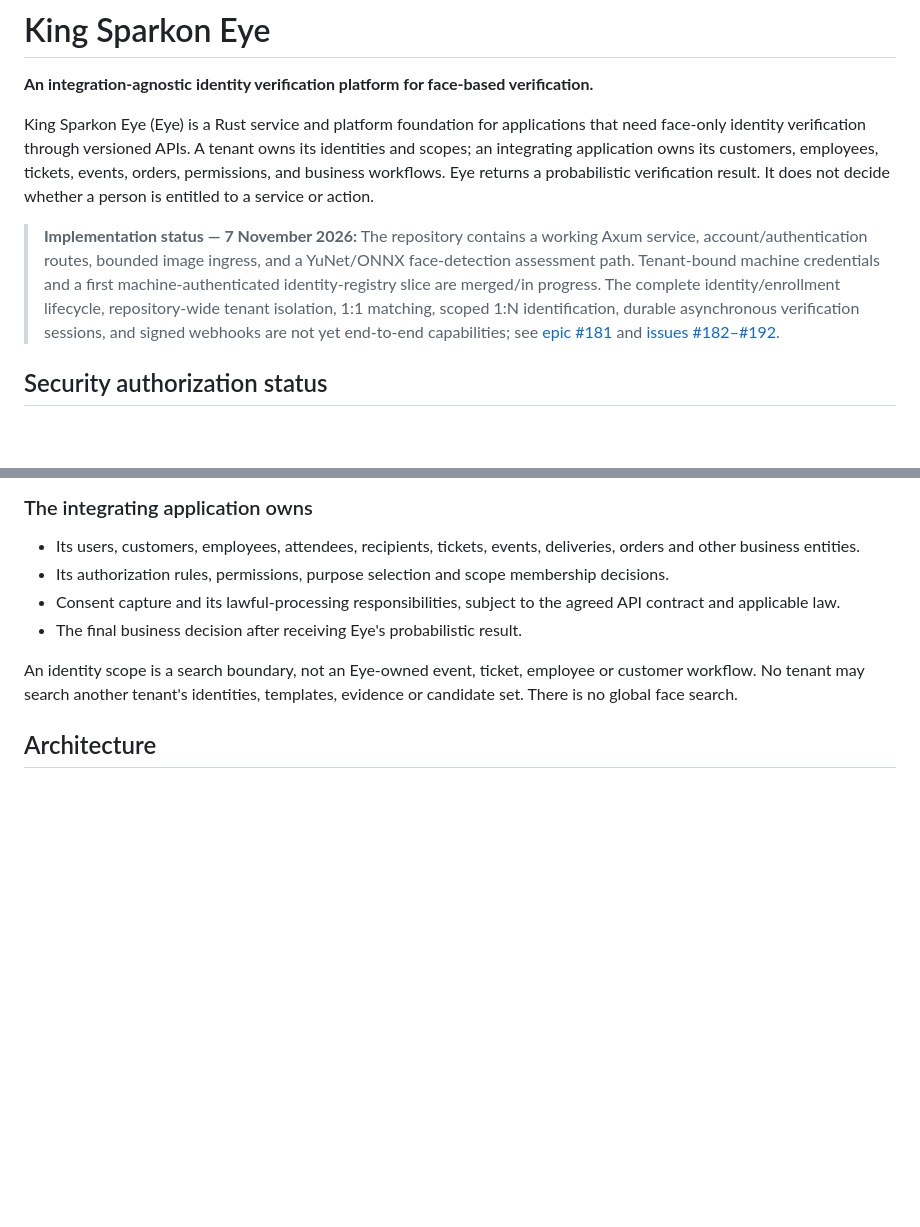
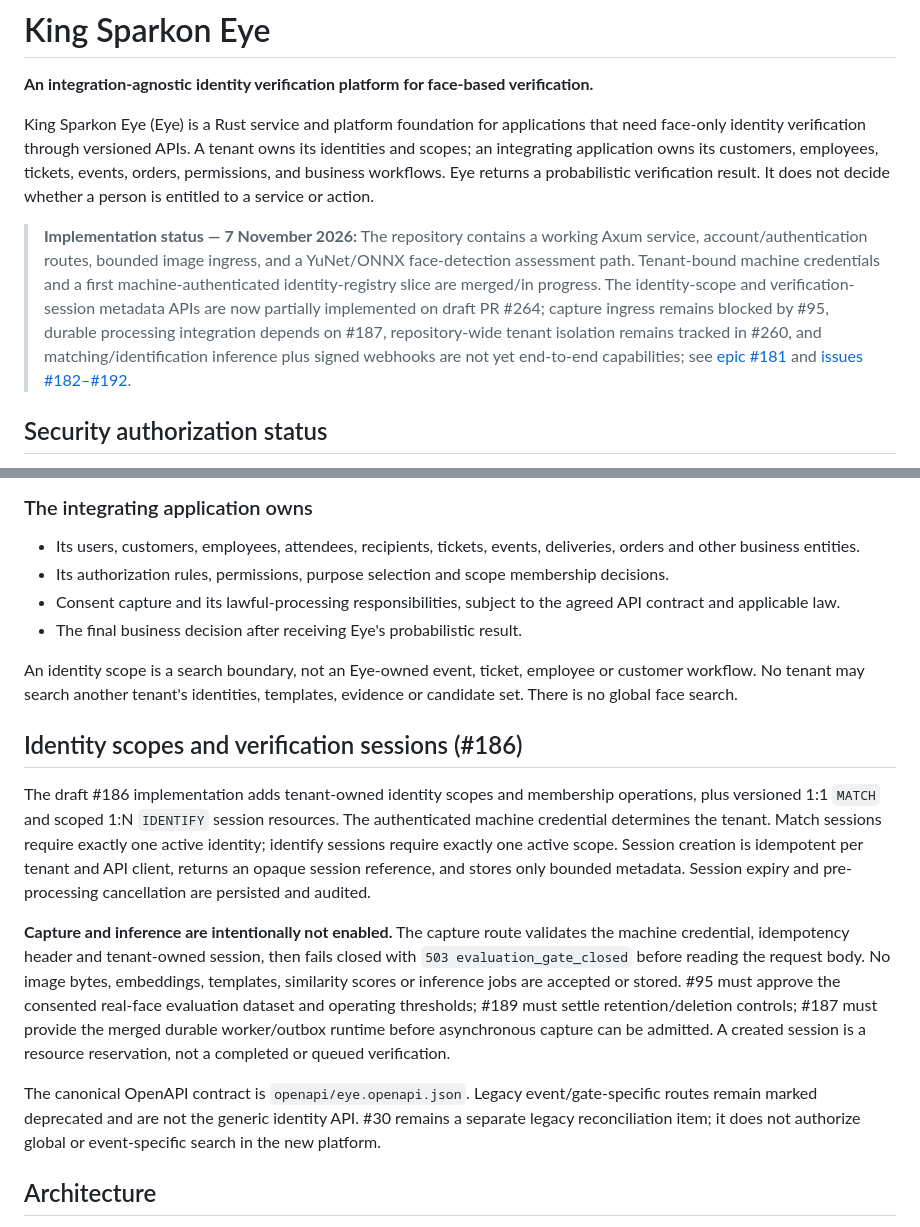
Before and after one commit to leonard1thecoder/king-sparkon-eye, a Markdown page: README.md, 2 parts joined by grey strips. GitHub-like rendering; blank space fills up the shorter version.

Commit message:
docs(#186): document scope and verification session boundaries

```diff
--- a/README.md
+++ b/README.md
@@ -4,7 +4,7 @@
 
 King Sparkon Eye (Eye) is a Rust service and platform foundation for applications that need face-only identity verification through versioned APIs. A tenant owns its identities and scopes; an integrating application owns its customers, employees, tickets, events, orders, permissions, and business workflows. Eye returns a probabilistic verification result. It does not decide whether a person is entitled to a service or action.
 
-> **Implementation status — 7 November 2026:** The repository contains a working Axum service, account/authentication routes, bounded image ingress, and a YuNet/ONNX face-detection assessment path. Tenant-bound machine credentials and a first machine-authenticated identity-registry slice are merged/in progress. The complete identity/enrollment lifecycle, repository-wide tenant isolation, 1:1 matching, scoped 1:N identification, durable asynchronous verification sessions, and signed webhooks are not yet end-to-end capabilities; see [epic #181](https://github.com/leonard1thecoder/king-sparkon-eye/issues/181) and [issues #182–#192](https://github.com/leonard1thecoder/king-sparkon-eye/issues/182).
+> **Implementation status — 7 November 2026:** The repository contains a working Axum service, account/authentication routes, bounded image ingress, and a YuNet/ONNX face-detection assessment path. Tenant-bound machine credentials and a first machine-authenticated identity-registry slice are merged/in progress. The identity-scope and verification-session metadata APIs are now partially implemented on draft PR #264; capture ingress remains blocked by #95, durable processing integration depends on #187, repository-wide tenant isolation remains tracked in #260, and matching/identification inference plus signed webhooks are not yet end-to-end capabilities; see [epic #181](https://github.com/leonard1thecoder/king-sparkon-eye/issues/181) and [issues #182–#192](https://github.com/leonard1thecoder/king-sparkon-eye/issues/182).
 
 ## Security authorization status
 
@@ -36,6 +36,14 @@ Eye is designed to provide reusable identity-verification primitives to unrelate
 - The final business decision after receiving Eye's probabilistic result.
 
 An identity scope is a search boundary, not an Eye-owned event, ticket, employee or customer workflow. No tenant may search another tenant's identities, templates, evidence or candidate set. There is no global face search.
+
+## Identity scopes and verification sessions (#186)
+
+The draft #186 implementation adds tenant-owned identity scopes and membership operations, plus versioned 1:1 `MATCH` and scoped 1:N `IDENTIFY` session resources. The authenticated machine credential determines the tenant. Match sessions require exactly one active identity; identify sessions require exactly one active scope. Session creation is idempotent per tenant and API client, returns an opaque session reference, and stores only bounded metadata. Session expiry and pre-processing cancellation are persisted and audited.
+
+**Capture and inference are intentionally not enabled.** The capture route validates the machine credential, idempotency header and tenant-owned session, then fails closed with `503 evaluation_gate_closed` before reading the request body. No image bytes, embeddings, templates, similarity scores or inference jobs are accepted or stored. #95 must approve the consented real-face evaluation dataset and operating thresholds; #189 must settle retention/deletion controls; #187 must provide the merged durable worker/outbox runtime before asynchronous capture can be admitted. A created session is a resource reservation, not a completed or queued verification.
+
+The canonical OpenAPI contract is `openapi/eye.openapi.json`. Legacy event/gate-specific routes remain marked deprecated and are not the generic identity API. #30 remains a separate legacy reconciliation item; it does not authorize global or event-specific search in the new platform.
 
 ## Architecture
 
```
